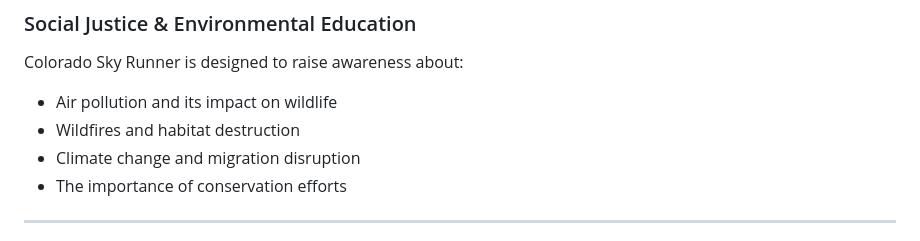
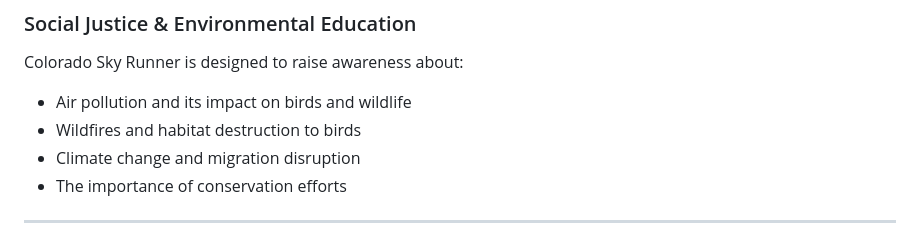
Before and after one commit to ronantakizawa/cp341, a Markdown page: README.md, the part around the change printed below. Drawn GitHub-style.

Commit message:
Update README with new image and content revisions

```diff
--- a/README.md
+++ b/README.md
@@ -78,8 +78,8 @@ Place these files in the `/cp341` directory:
 ### Social Justice & Environmental Education ##
 
 Colorado Sky Runner is designed to raise awareness about:
-- Air pollution and its impact on wildlife
-- Wildfires and habitat destruction
+- Air pollution and its impact on birds and wildlife
+- Wildfires and habitat destruction to birds
 - Climate change and migration disruption
 - The importance of conservation efforts
 
```
Also changed, not shown: other parts of README.md (+1 -1 lines).
